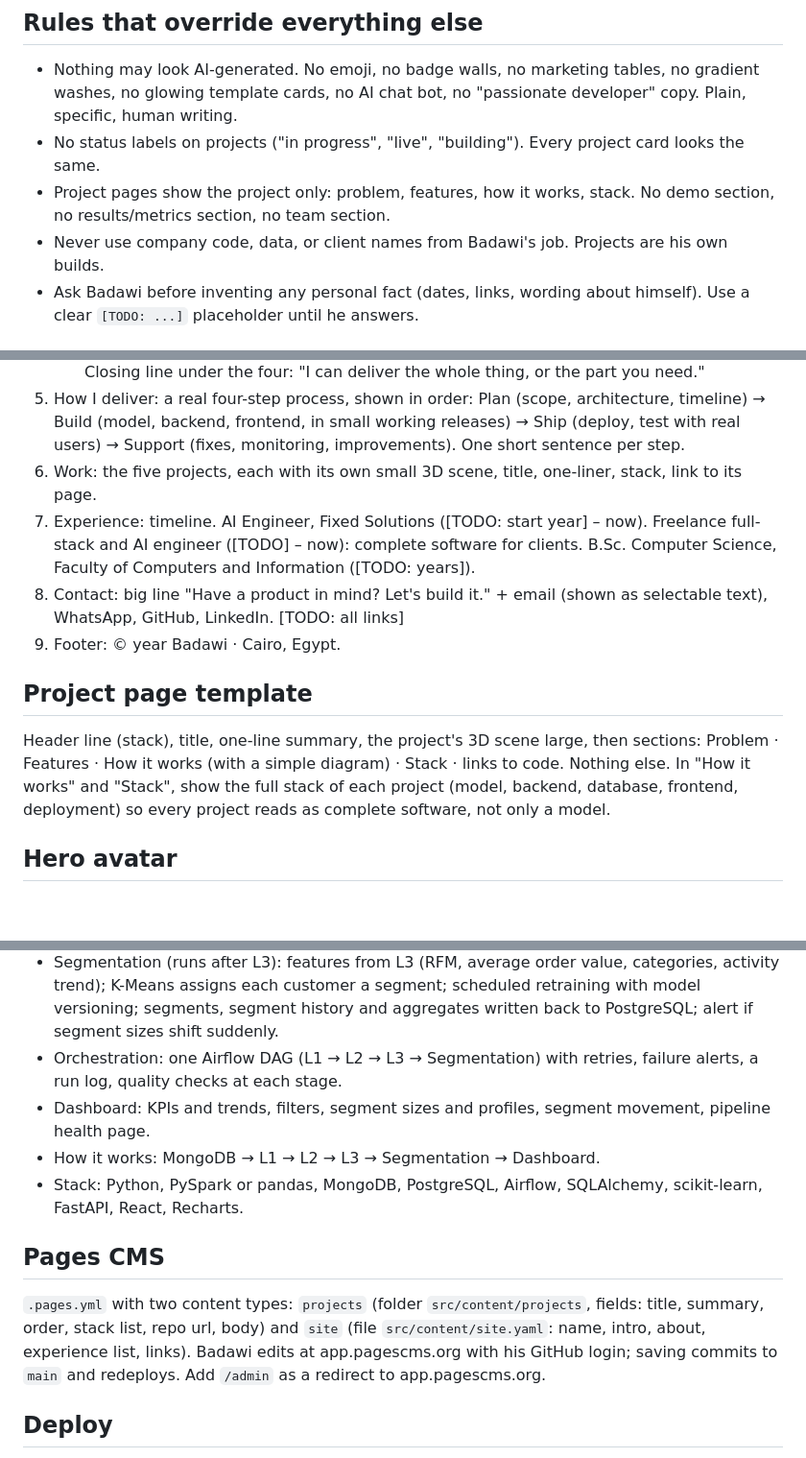
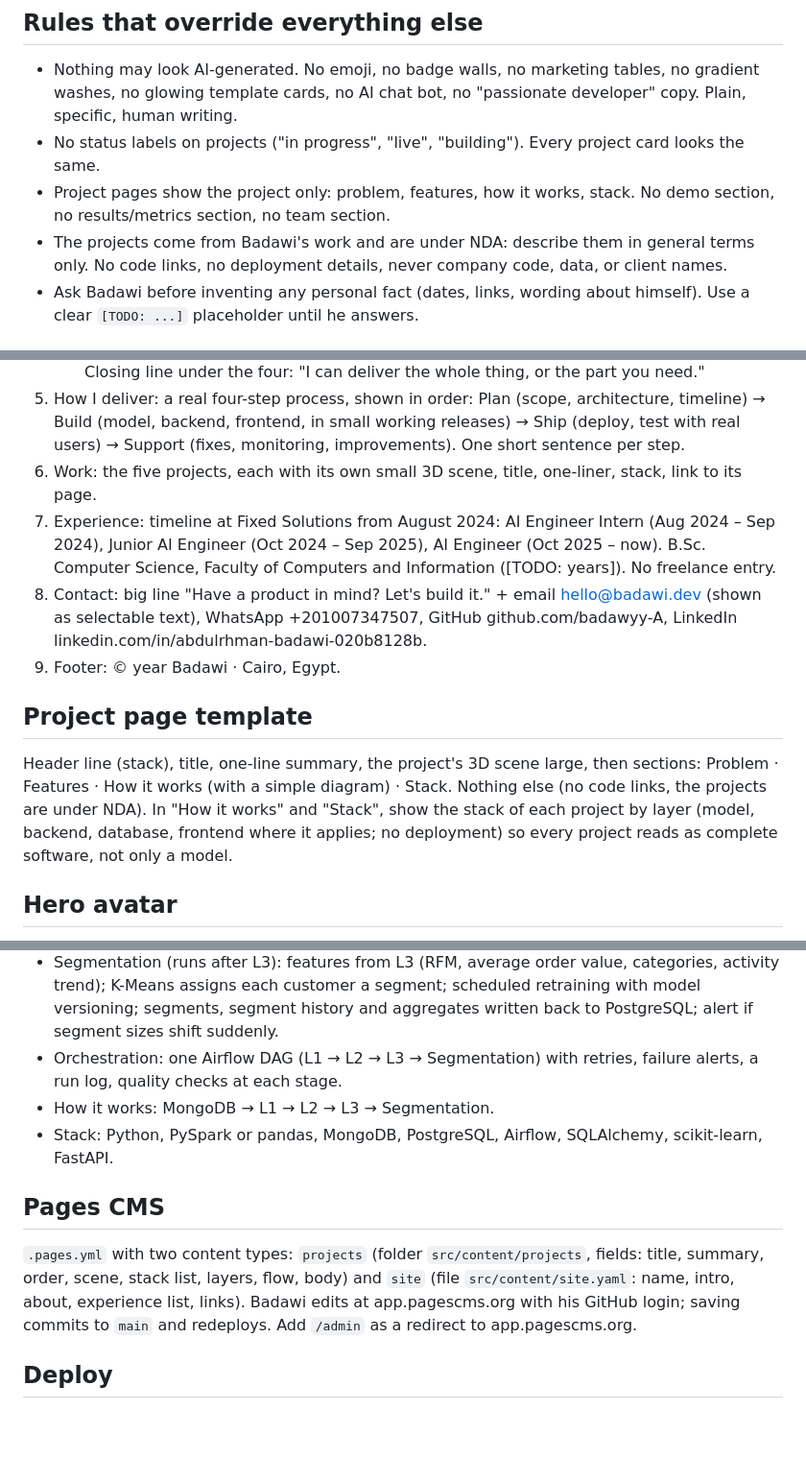
Before and after one commit to badawyy-A/my-portfolio, a Markdown page: CLAUDE.md, 3 parts joined by grey strips. Shown at 96% size. GitHub-like rendering; blank space fills up the shorter version.

Commit message:
update brief for nda projects, timeline and links

```diff
--- a/CLAUDE.md
+++ b/CLAUDE.md
@@ -9,7 +9,7 @@ Positioning on every page: one engineer who can take a product from idea to runn
 - Nothing may look AI-generated. No emoji, no badge walls, no marketing tables, no gradient washes, no glowing template cards, no AI chat bot, no "passionate developer" copy. Plain, specific, human writing.
 - No status labels on projects ("in progress", "live", "building"). Every project card looks the same.
 - Project pages show the project only: problem, features, how it works, stack. No demo section, no results/metrics section, no team section.
-- Never use company code, data, or client names from Badawi's job. Projects are his own builds.
+- The projects come from Badawi's work and are under NDA: describe them in general terms only. No code links, no deployment details, never company code, data, or client names.
 - Ask Badawi before inventing any personal fact (dates, links, wording about himself). Use a clear `[TODO: ...]` placeholder until he answers.
 
 ## Git
@@ -77,13 +77,13 @@ Accessibility: text contrast 4.5:1, visible focus states, real links/buttons, `p
    Closing line under the four: "I can deliver the whole thing, or the part you need."
 5. How I deliver: a real four-step process, shown in order: Plan (scope, architecture, timeline) → Build (model, backend, frontend, in small working releases) → Ship (deploy, test with real users) → Support (fixes, monitoring, improvements). One short sentence per step.
 6. Work: the five projects, each with its own small 3D scene, title, one-liner, stack, link to its page.
-7. Experience: timeline. AI Engineer, Fixed Solutions ([TODO: start year] – now). Freelance full-stack and AI engineer ([TODO] – now): complete software for clients. B.Sc. Computer Science, Faculty of Computers and Information ([TODO: years]).
-8. Contact: big line "Have a product in mind? Let's build it." + email (shown as selectable text), WhatsApp, GitHub, LinkedIn. [TODO: all links]
+7. Experience: timeline at Fixed Solutions from August 2024: AI Engineer Intern (Aug 2024 – Sep 2024), Junior AI Engineer (Oct 2024 – Sep 2025), AI Engineer (Oct 2025 – now). B.Sc. Computer Science, Faculty of Computers and Information ([TODO: years]). No freelance entry.
+8. Contact: big line "Have a product in mind? Let's build it." + email hello@badawi.dev (shown as selectable text), WhatsApp +201007347507, GitHub github.com/badawyy-A, LinkedIn linkedin.com/in/abdulrhman-badawi-020b8128b.
 9. Footer: © year Badawi · Cairo, Egypt.
 
 ## Project page template
 
-Header line (stack), title, one-line summary, the project's 3D scene large, then sections: Problem · Features · How it works (with a simple diagram) · Stack · links to code. Nothing else. In "How it works" and "Stack", show the full stack of each project (model, backend, database, frontend, deployment) so every project reads as complete software, not only a model.
+Header line (stack), title, one-line summary, the project's 3D scene large, then sections: Problem · Features · How it works (with a simple diagram) · Stack. Nothing else (no code links, the projects are under NDA). In "How it works" and "Stack", show the stack of each project by layer (model, backend, database, frontend where it applies; no deployment) so every project reads as complete software, not only a model.
 
 ## Hero avatar
 
@@ -149,13 +149,12 @@ Move data from MongoDB into PostgreSQL through three layers, segment customers,
 - L3 Business: star schema (fact and dimension tables); SCD Type 2 history on dimensions; enrichment, derived columns, daily/weekly/monthly aggregates.
 - Segmentation (runs after L3): features from L3 (RFM, average order value, categories, activity trend); K-Means assigns each customer a segment; scheduled retraining with model versioning; segments, segment history and aggregates written back to PostgreSQL; alert if segment sizes shift suddenly.
 - Orchestration: one Airflow DAG (L1 → L2 → L3 → Segmentation) with retries, failure alerts, a run log, quality checks at each stage.
-- Dashboard: KPIs and trends, filters, segment sizes and profiles, segment movement, pipeline health page.
-- How it works: MongoDB → L1 → L2 → L3 → Segmentation → Dashboard.
-- Stack: Python, PySpark or pandas, MongoDB, PostgreSQL, Airflow, SQLAlchemy, scikit-learn, FastAPI, React, Recharts.
+- How it works: MongoDB → L1 → L2 → L3 → Segmentation.
+- Stack: Python, PySpark or pandas, MongoDB, PostgreSQL, Airflow, SQLAlchemy, scikit-learn, FastAPI.
 
 ## Pages CMS
 
-`.pages.yml` with two content types: `projects` (folder `src/content/projects`, fields: title, summary, order, stack list, repo url, body) and `site` (file `src/content/site.yaml`: name, intro, about, experience list, links). Badawi edits at app.pagescms.org with his GitHub login; saving commits to `main` and redeploys. Add `/admin` as a redirect to app.pagescms.org.
+`.pages.yml` with two content types: `projects` (folder `src/content/projects`, fields: title, summary, order, scene, stack list, layers, flow, body) and `site` (file `src/content/site.yaml`: name, intro, about, experience list, links). Badawi edits at app.pagescms.org with his GitHub login; saving commits to `main` and redeploys. Add `/admin` as a redirect to app.pagescms.org.
 
 ## Deploy
 
```
Also changed, not shown: other parts of CLAUDE.md (+1 -1 lines).
